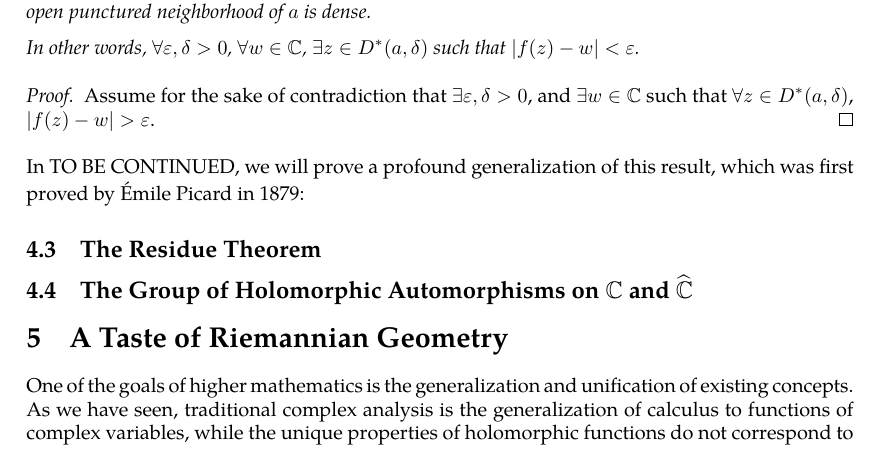
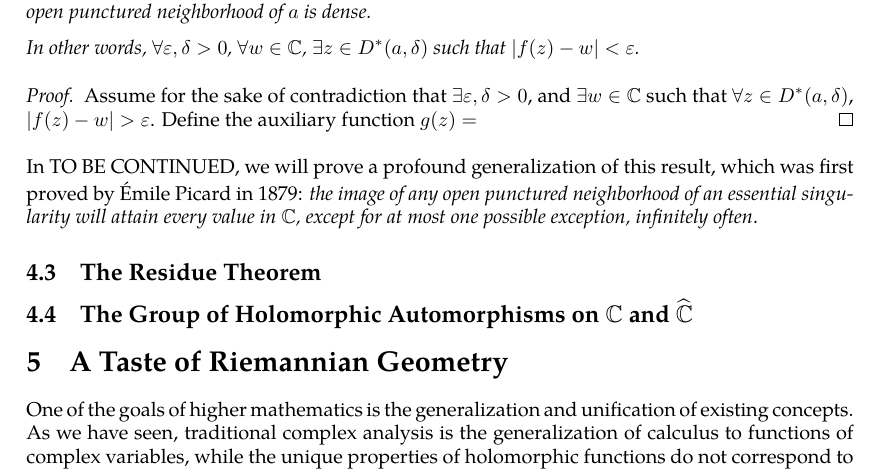
Before and after one commit to slipperking/complex-analysis-latex, a LaTeX document (main.tex): part of page 74 of 75, cut so that both start at the same text. Compiled offline with pdfLaTeX.

Commit message:
overleaf_to_git (Wed Jun 25 13:11:57 2025 -0700): update main.tex from r14888 to r14897

```diff
--- a/main.tex
+++ b/main.tex
@@ -1869,9 +1869,9 @@ A function with an essential singularity exhibits striking behavior. We will fir
     In other words, \(\forall\varepsilon,\delta>0\), \(\forall w\in\mathbb{C}\), \(\exists z\in D^*(a,\delta)\) such that \(|f(z)-w|<\varepsilon\).
 \end{theorem}
 \begin{proof}
-    Assume for the sake of contradiction that \(\exists\varepsilon,\delta>0\), and \(\exists w\in\mathbb{C}\) such that \(\forall z\in D^*(a,\delta)\), \(|f(z)-w|>\varepsilon\).
-\end{proof}
-In TO BE CONTINUED, we will prove a profound generalization of this result, which was first proved by Émile Picard in 1879: \textit{}
+    Assume for the sake of contradiction that \(\exists\varepsilon,\delta>0\), and \(\exists w\in\mathbb{C}\) such that \(\forall z\in D^*(a,\delta)\), \(|f(z)-w|>\varepsilon\). Define the auxiliary function \(g(z)=\)
+\end{proof}
+In TO BE CONTINUED, we will prove a profound generalization of this result, which was first proved by Émile Picard in 1879: \textit{the image of any open punctured neighborhood of an essential singularity will attain every value in \(\mathbb{C}\), except for at most one possible exception, infinitely often}.
 \subsection{The Residue Theorem}\label{sec:residuetheorem}
 \subsection{The Group of Holomorphic Automorphisms on \texorpdfstring{\(\mathbb{C}\)}{the complex plane} and \texorpdfstring{\(\riemannsphere\)}{the riemannsphere}}
 \section{A Taste of Riemannian Geometry}
```
